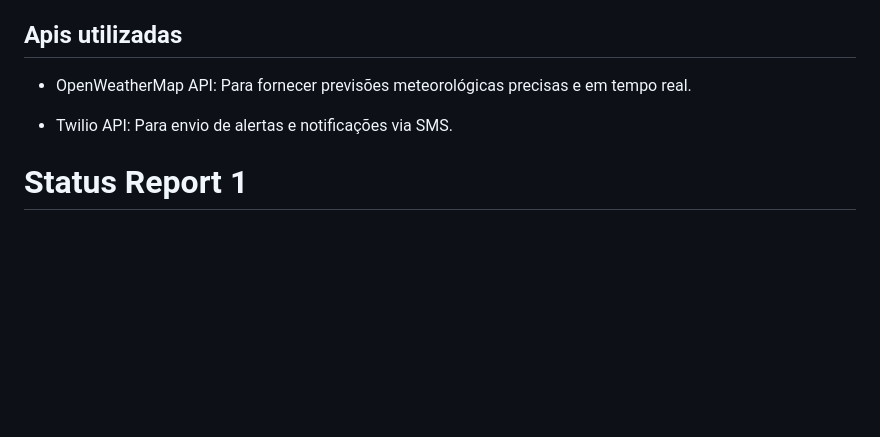
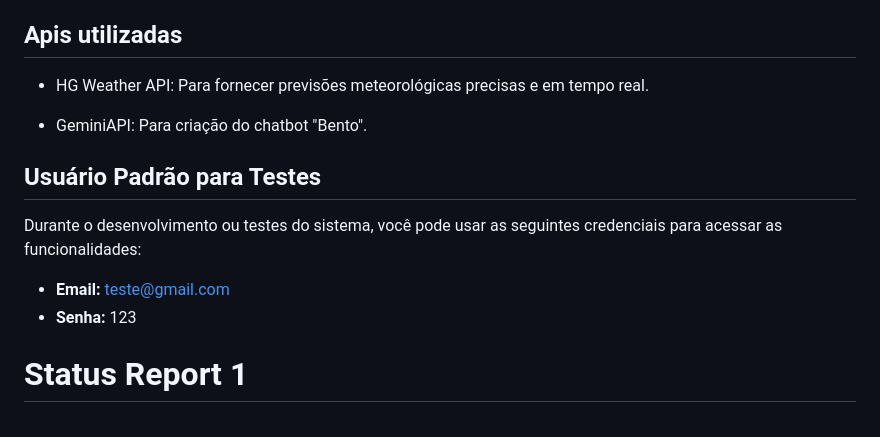
Before and after one commit to MatheusMV05/Projetos-2---G1, a Markdown page: README.md, the part around the change. Rendered like a GitHub page; blank space fills up the shorter version.

```diff
--- a/README.md
+++ b/README.md
@@ -40,9 +40,16 @@
 
 ## Apis utilizadas
 
-* OpenWeatherMap API: Para fornecer previsões meteorológicas precisas e em tempo real.
+* HG Weather API: Para fornecer previsões meteorológicas precisas e em tempo real.
 
-* Twilio API: Para envio de alertas e notificações via SMS.
+* GeminiAPI: Para criação do chatbot "Bento".
+
+## Usuário Padrão para Testes
+
+Durante o desenvolvimento ou testes do sistema, você pode usar as seguintes credenciais para acessar as funcionalidades:
+
+- **Email:** teste@gmail.com
+- **Senha:** 123
 
 # Status Report 1
 <br>
```
